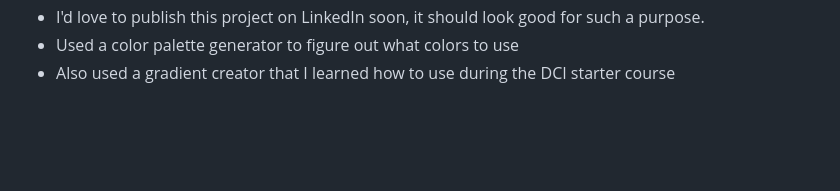
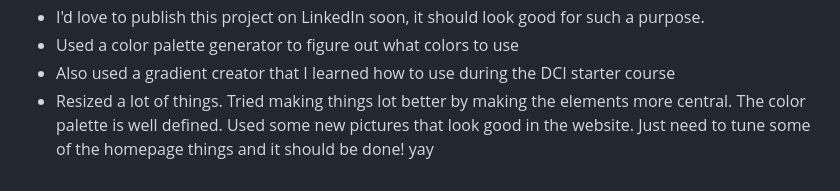
Before and after one commit to blister-pack/odinproject_javascript_course, a Markdown page: README.md, the part around the change. Rendered like a GitHub page; blank space fills up the shorter version.

Commit message:
devlog update

```diff
--- a/README.md
+++ b/README.md
@@ -102,3 +102,4 @@ later.
 - I'd love to publish this project on LinkedIn soon, it should look good for such a purpose.
 - Used a color palette generator to figure out what colors to use
 - Also used a gradient creator that I learned how to use during the DCI starter course
+- Resized a lot of things. Tried making things lot better by making the elements more central. The color palette is well defined. Used some new pictures that look good in the website. Just need to tune some of the homepage things and it should be done! yay
```
